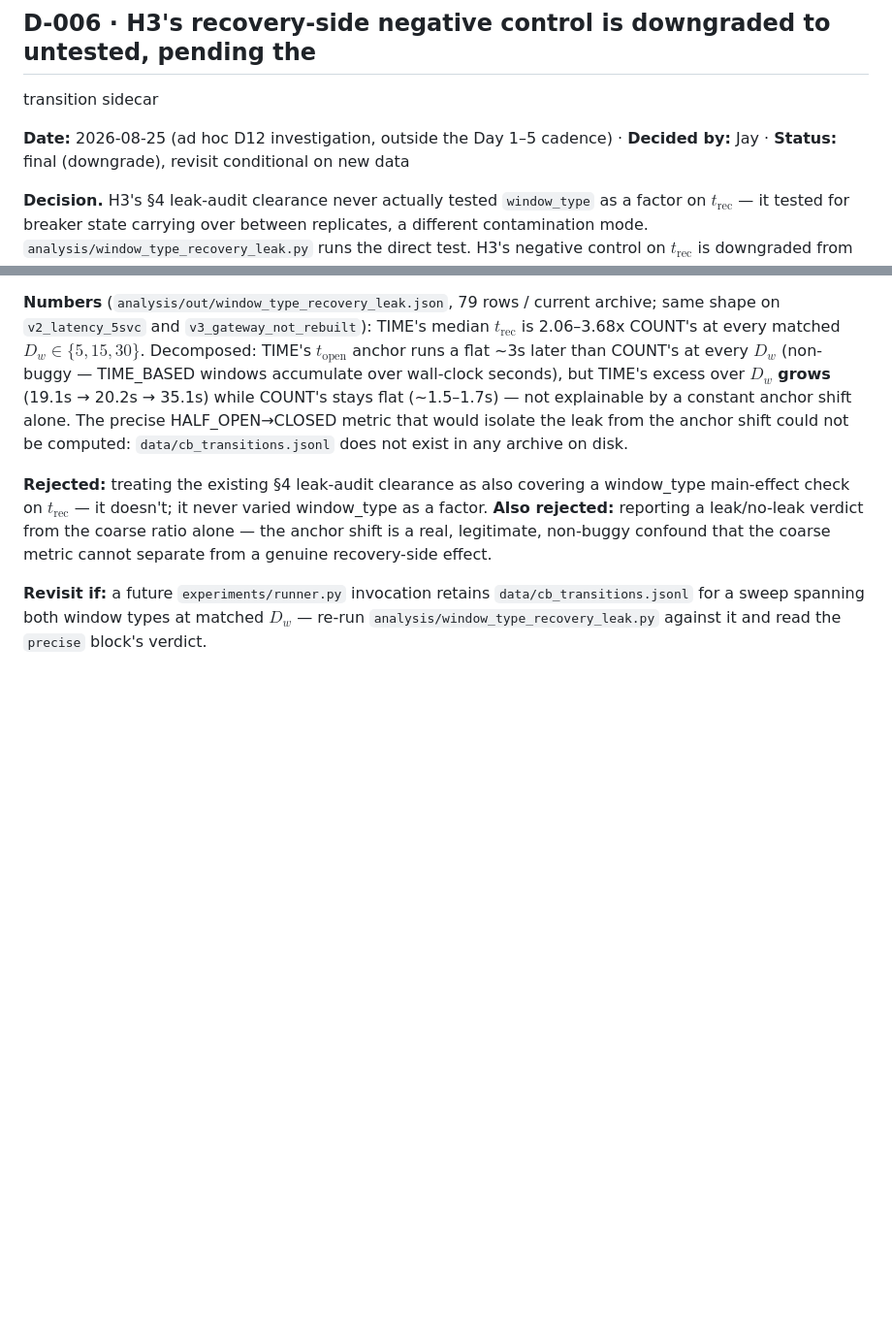
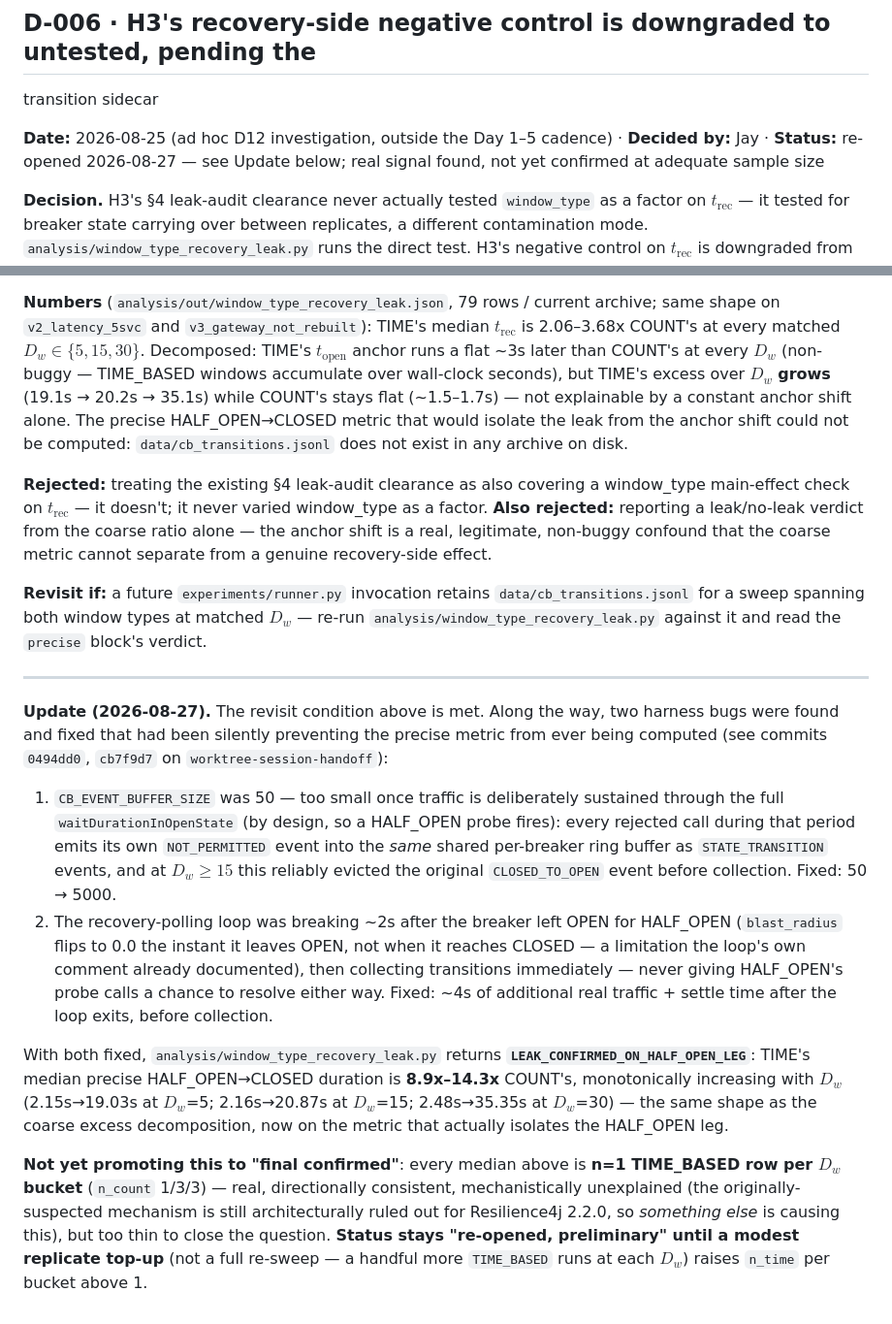
Before and after one commit to anonjj/CascadeShield, a Markdown page: docs/paper/decision-log.md, 2 parts joined by grey strips. Shown at 97% size. GitHub-like rendering; blank space fills up the shorter version.

```diff
--- a/docs/paper/decision-log.md
+++ b/docs/paper/decision-log.md
@@ -146,7 +146,8 @@ artifact alone.
 transition sidecar
 
 **Date:** 2026-08-25 (ad hoc D12 investigation, outside the Day 1–5 cadence) · **Decided
-by:** Jay · **Status:** final (downgrade), revisit conditional on new data
+by:** Jay · **Status:** re-opened 2026-08-27 — see Update below; real signal found, not yet
+confirmed at adequate sample size
 
 **Decision.** H3's §4 leak-audit clearance never actually tested `window_type` as a factor
 on $t_{\text{rec}}$ — it tested for breaker state carrying over between replicates, a
@@ -172,3 +173,33 @@ a genuine recovery-side effect.
 **Revisit if:** a future `experiments/runner.py` invocation retains `data/cb_transitions.jsonl`
 for a sweep spanning both window types at matched $D_w$ — re-run
 `analysis/window_type_recovery_leak.py` against it and read the `precise` block's verdict.
+
+---
+
+**Update (2026-08-27).** The revisit condition above is met. Along the way, two harness bugs
+were found and fixed that had been silently preventing the precise metric from ever being
+computed (see commits `0494dd0`, `cb7f9d7` on `worktree-session-handoff`):
+
+1. `CB_EVENT_BUFFER_SIZE` was 50 — too small once traffic is deliberately sustained through
+   the full `waitDurationInOpenState` (by design, so a HALF_OPEN probe fires): every rejected
+   call during that period emits its own `NOT_PERMITTED` event into the *same* shared
+   per-breaker ring buffer as `STATE_TRANSITION` events, and at $D_w \geq 15$ this reliably
+   evicted the original `CLOSED_TO_OPEN` event before collection. Fixed: 50 → 5000.
+2. The recovery-polling loop was breaking ~2s after the breaker left OPEN for HALF_OPEN
+   (`blast_radius` flips to 0.0 the instant it leaves OPEN, not when it reaches CLOSED — a
+   limitation the loop's own comment already documented), then collecting transitions
+   immediately — never giving HALF_OPEN's probe calls a chance to resolve either way. Fixed:
+   ~4s of additional real traffic + settle time after the loop exits, before collection.
+
+With both fixed, `analysis/window_type_recovery_leak.py` returns
+**`LEAK_CONFIRMED_ON_HALF_OPEN_LEG`**: TIME's median precise HALF_OPEN→CLOSED duration is
+**8.9x–14.3x** COUNT's, monotonically increasing with $D_w$ (2.15s→19.03s at $D_w$=5;
+2.16s→20.87s at $D_w$=15; 2.48s→35.35s at $D_w$=30) — the same shape as the coarse excess
+decomposition, now on the metric that actually isolates the HALF_OPEN leg.
+
+**Not yet promoting this to "final confirmed"**: every median above is **n=1 TIME_BASED row
+per $D_w$ bucket** (`n_count` 1/3/3) — real, directionally consistent, mechanistically
+unexplained (the originally-suspected mechanism is still architecturally ruled out for
+Resilience4j 2.2.0, so *something else* is causing this), but too thin to close the question.
+**Status stays "re-opened, preliminary" until a modest replicate top-up** (not a full re-sweep
+— a handful more `TIME_BASED` runs at each $D_w$) raises `n_time` per bucket above 1.
```
Also changed, not shown: docs/paper/hypotheses.md (+24 -14 lines), task.md (+34 -20 lines).
